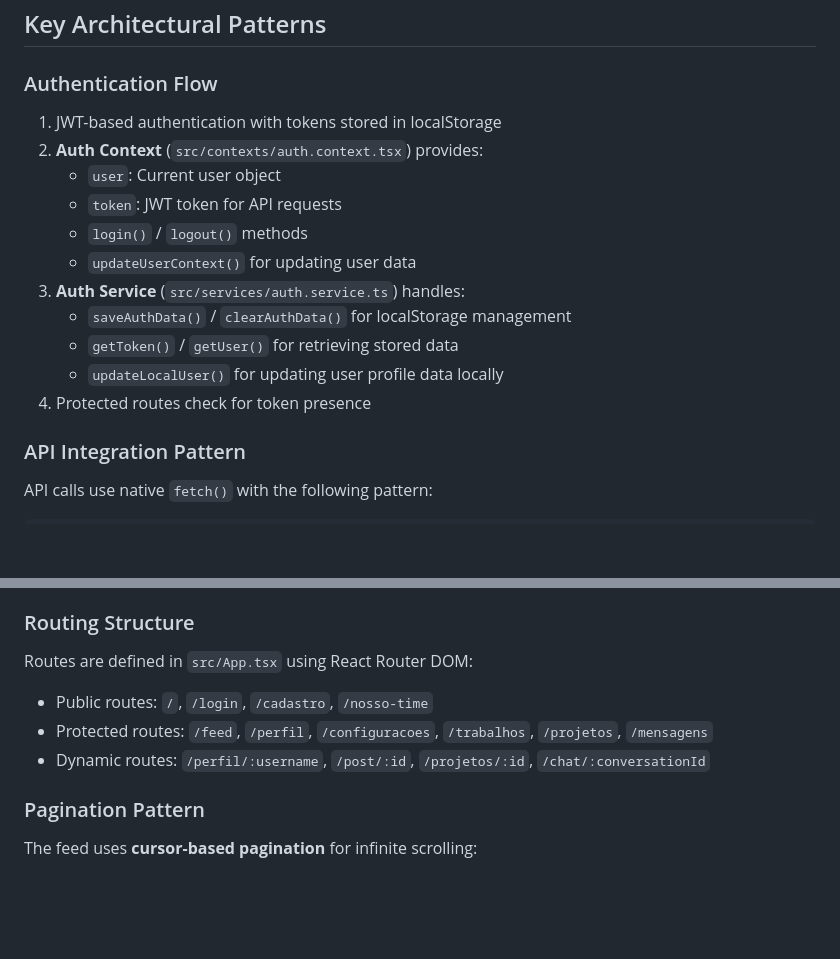
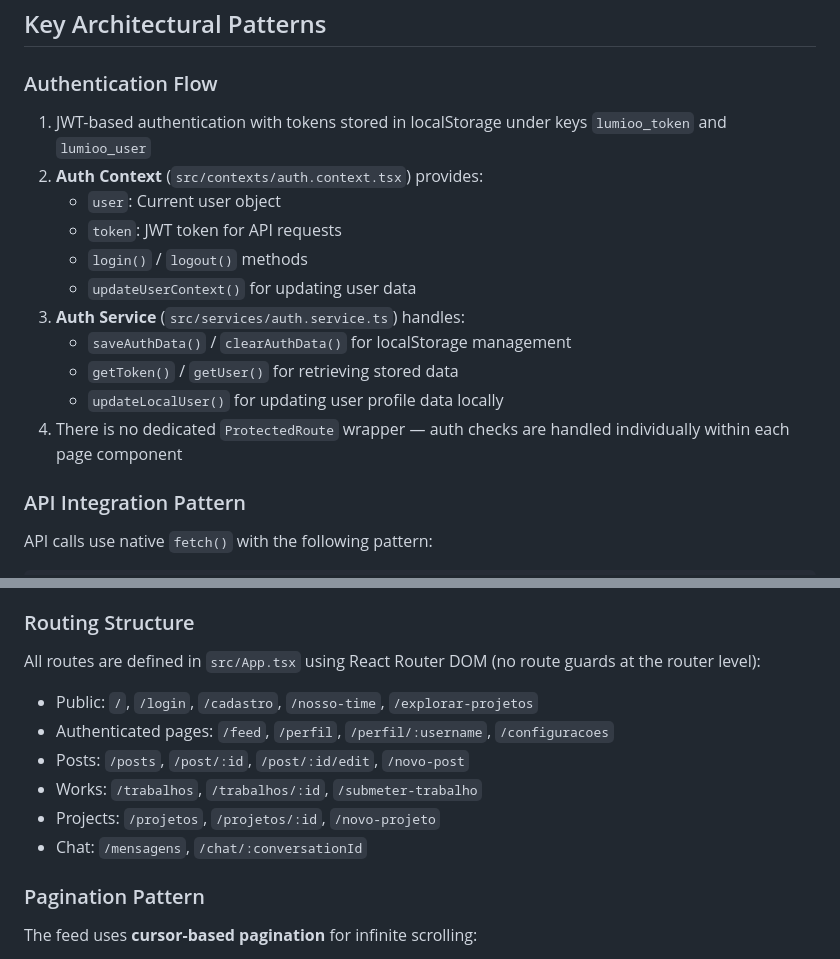
Before and after one commit to JoaoLucasCordeiro/Projeto-Lumioo, a Markdown page: frontendclient/CLAUDE.md, 2 parts joined by grey strips. Drawn GitHub-style; blank space fills up the shorter version.

Commit message:
docs: corrigir e atualizar documentação de rotas e autenticação do frontendclient
Detalha as chaves de localStorage usadas para token e usuário, corrige
informação sobre proteção de rotas (sem ProtectedRoute centralizado)
e expande a lista de rotas públicas, autenticadas e dinâmicas.

```diff
--- a/frontendclient/CLAUDE.md
+++ b/frontendclient/CLAUDE.md
@@ -54,7 +54,7 @@ The `@` alias is configured to resolve to `./src`:
 ## Key Architectural Patterns
 
 ### Authentication Flow
-1. JWT-based authentication with tokens stored in localStorage
+1. JWT-based authentication with tokens stored in localStorage under keys `lumioo_token` and `lumioo_user`
 2. **Auth Context** (`src/contexts/auth.context.tsx`) provides:
    - `user`: Current user object
    - `token`: JWT token for API requests
@@ -64,7 +64,7 @@ The `@` alias is configured to resolve to `./src`:
    - `saveAuthData()` / `clearAuthData()` for localStorage management
    - `getToken()` / `getUser()` for retrieving stored data
    - `updateLocalUser()` for updating user profile data locally
-4. Protected routes check for token presence
+4. There is no dedicated `ProtectedRoute` wrapper — auth checks are handled individually within each page component
 
 ### API Integration Pattern
 API calls use native `fetch()` with the following pattern:
@@ -98,10 +98,13 @@ const response = await fetch(`${API_URL}/endpoint`, {
 - **Page Components** (`pages/`): Route-level components that orchestrate shared components
 
 ### Routing Structure
-Routes are defined in `src/App.tsx` using React Router DOM:
-- Public routes: `/`, `/login`, `/cadastro`, `/nosso-time`
-- Protected routes: `/feed`, `/perfil`, `/configuracoes`, `/trabalhos`, `/projetos`, `/mensagens`
-- Dynamic routes: `/perfil/:username`, `/post/:id`, `/projetos/:id`, `/chat/:conversationId`
+All routes are defined in `src/App.tsx` using React Router DOM (no route guards at the router level):
+- Public: `/`, `/login`, `/cadastro`, `/nosso-time`, `/explorar-projetos`
+- Authenticated pages: `/feed`, `/perfil`, `/perfil/:username`, `/configuracoes`
+- Posts: `/posts`, `/post/:id`, `/post/:id/edit`, `/novo-post`
+- Works: `/trabalhos`, `/trabalhos/:id`, `/submeter-trabalho`
+- Projects: `/projetos`, `/projetos/:id`, `/novo-projeto`
+- Chat: `/mensagens`, `/chat/:conversationId`
 
 ### Pagination Pattern
 The feed uses **cursor-based pagination** for infinite scrolling:
```
